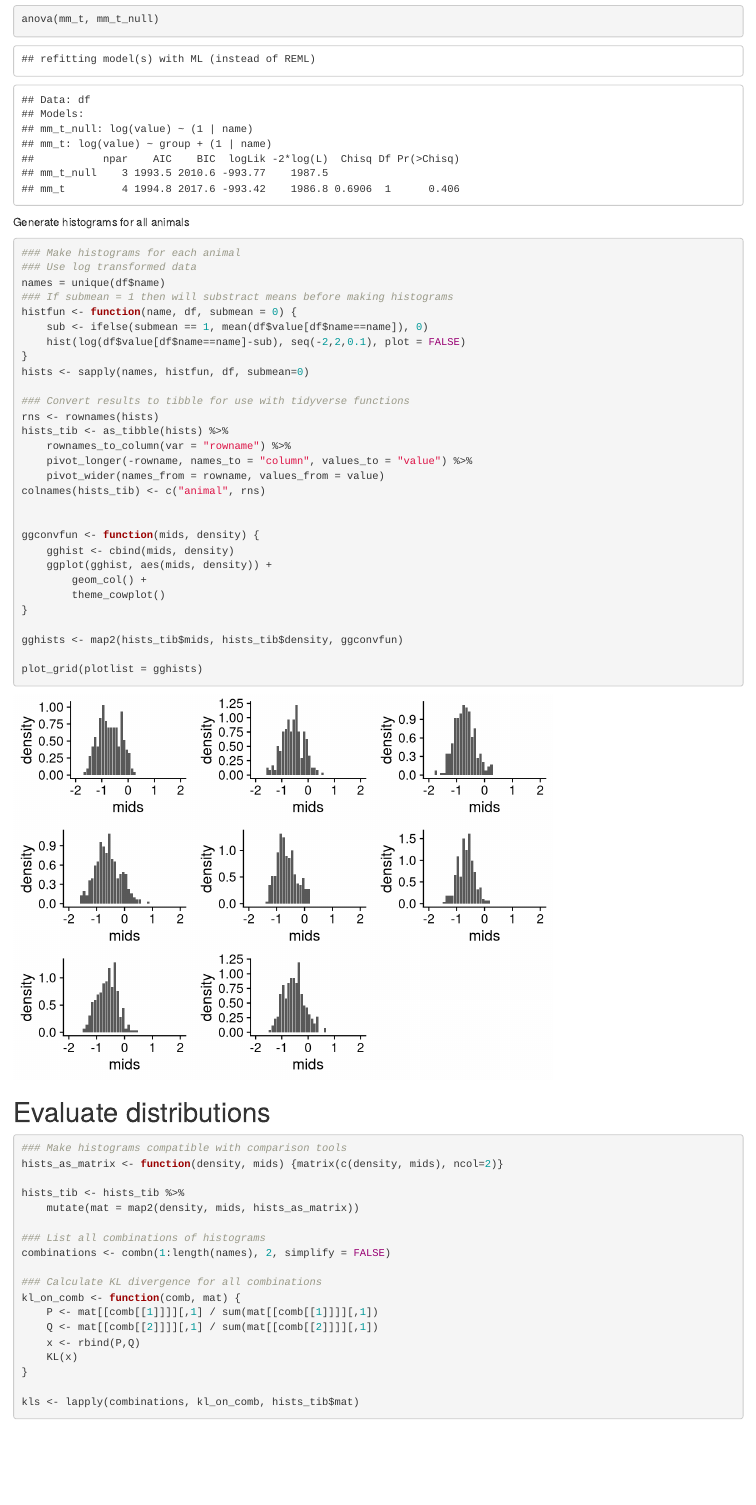
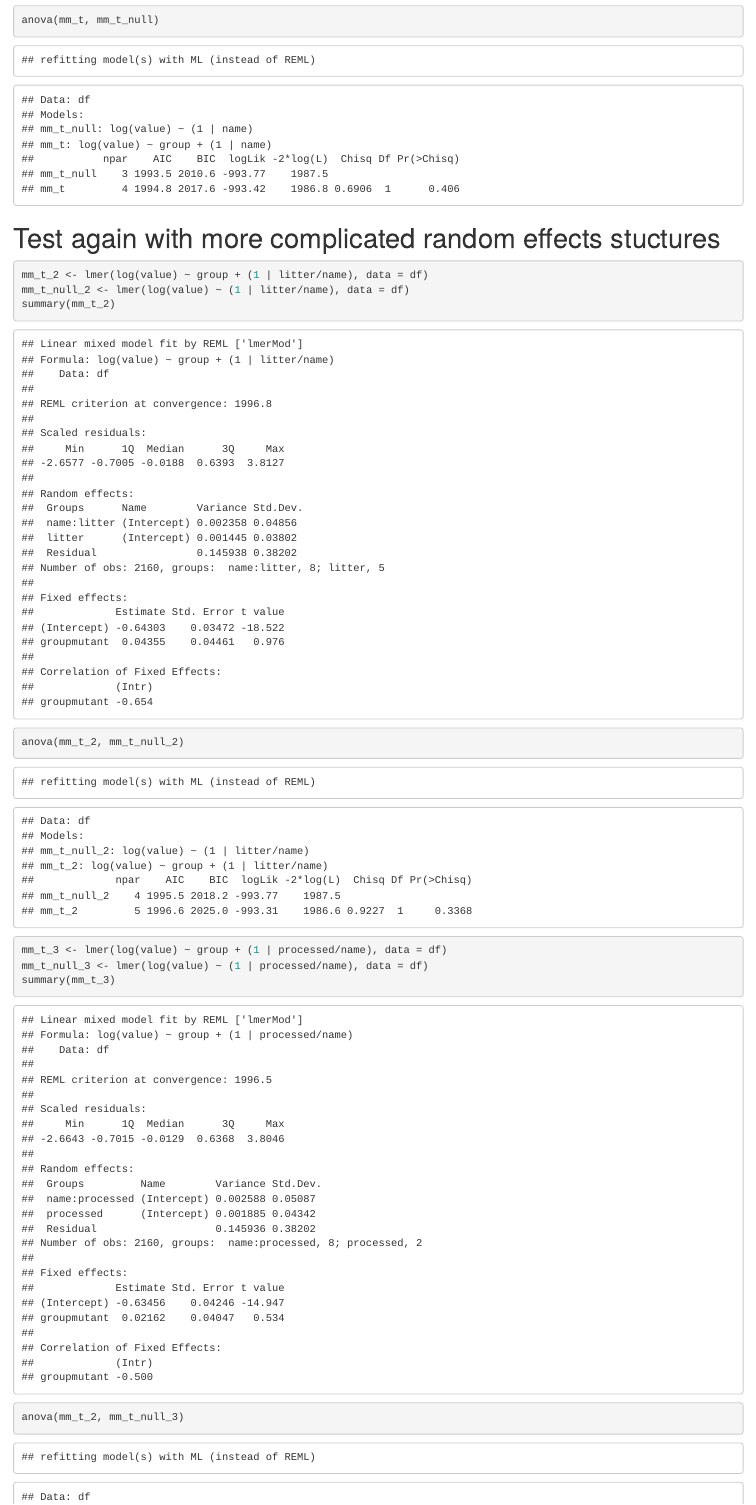
Before and after one commit to MattNolanLab/AxonDiameters, an R Markdown document (myRF.Rmd): the page in a window 1100 px wide, from 1740 px down before the commit and from 1860 px down after it, so that both start at the same text. Rendered offline with R 4.5, knitr and Pandoc, with nearby package versions; some code elsewhere in the file could not run offline.

Commit message:
Added litters and processing groups

````diff
--- a/myRF.Rmd
+++ b/myRF.Rmd
@@ -20,7 +20,13 @@ Here, we focus on the myRF data set.
 df <- read_excel("MyRF Axon Diameter Measurements 20240709.xlsx", range = "A3:H328") %>%
     pivot_longer(cols = 1:8) %>%
     drop_na() %>%
-    mutate(group = as_factor(ifelse(name %in% c("ON7", "ON12", "ON30", "ON55"), "control", "mutant")))
+    mutate(group = as_factor(ifelse(name %in% c("ON7", "ON12", "ON30", "ON55"), "control", "mutant")),
+           litter = as_factor(ifelse(name %in% c("ON7", "ON12"), "litter1",
+                              ifelse(name %in% c("ON24-M", "ON25-M", "ON30"), "litter2",
+                                                 ifelse(name %in% c("ON32-M"), "litter3",
+                                                 ifelse(name %in% c("ON48-M"), "litter4",
+                                                 ifelse(name %in% c("ON55"), "litter5", "error")))))),
+           processed = as_factor(ifelse(litter %in% c("litter1", "litter2"),"processed1", "processed2")))
 ```
 
 # Plot the data
@@ -42,6 +48,18 @@ mm_t <- lmer(log(value) ~ group + (1 | name), data = df)
 mm_t_null <- lmer(log(value) ~ (1 | name), data = df)
 summary(mm_t)
 anova(mm_t, mm_t_null)
+```
+# Test again with more complicated random effects stuctures
+```{r}
+mm_t_2 <- lmer(log(value) ~ group + (1 | litter/name), data = df)
+mm_t_null_2 <- lmer(log(value) ~ (1 | litter/name), data = df)
+summary(mm_t_2)
+anova(mm_t_2, mm_t_null_2)
+
+mm_t_3 <- lmer(log(value) ~ group + (1 | processed/name), data = df)
+mm_t_null_3 <- lmer(log(value) ~ (1 | processed/name), data = df)
+summary(mm_t_3)
+anova(mm_t_2, mm_t_null_3)
 ```
 
 
````
Also changed, not shown: myRF-exported.pdf.
